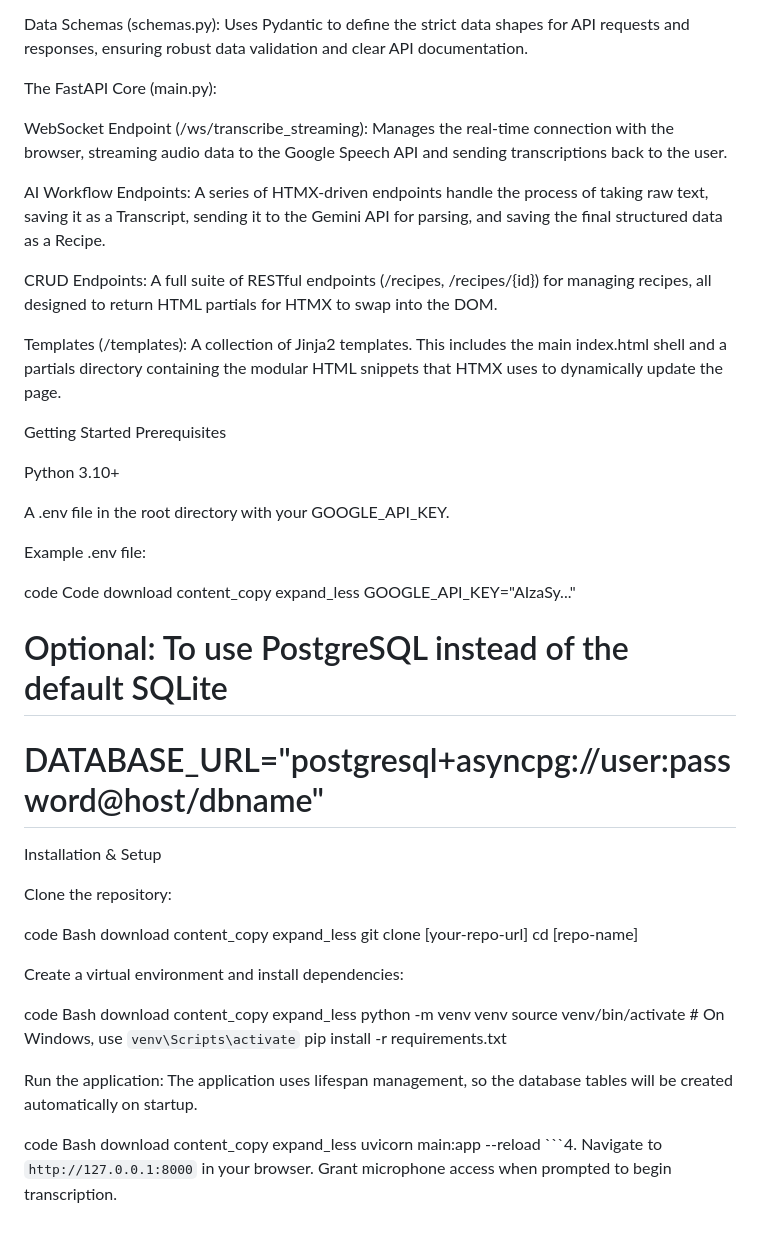
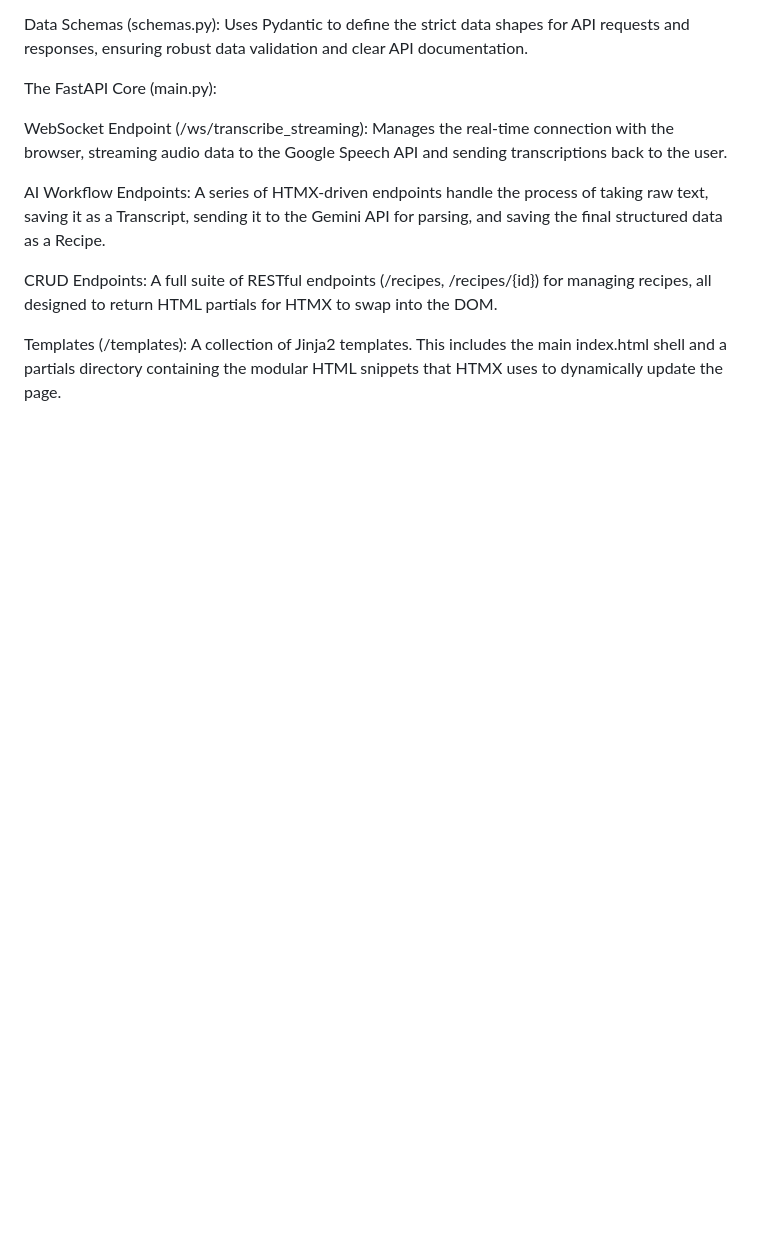
Before and after one commit to globalhawk04/example-culinary-companion, a Markdown page: README.md, the part around the change. Rendered like a GitHub page; blank space fills up the shorter version.

````diff
--- a/README.md
+++ b/README.md
@@ -53,54 +53,3 @@ AI Workflow Endpoints: A series of HTMX-driven endpoints handle the process of t
 CRUD Endpoints: A full suite of RESTful endpoints (/recipes, /recipes/{id}) for managing recipes, all designed to return HTML partials for HTMX to swap into the DOM.
 
 Templates (/templates): A collection of Jinja2 templates. This includes the main index.html shell and a partials directory containing the modular HTML snippets that HTMX uses to dynamically update the page.
-
-Getting Started
-Prerequisites
-
-Python 3.10+
-
-A .env file in the root directory with your GOOGLE_API_KEY.
-
-Example .env file:
-
-code
-Code
-download
-content_copy
-expand_less
-GOOGLE_API_KEY="AIzaSy..."
-# Optional: To use PostgreSQL instead of the default SQLite
-# DATABASE_URL="postgresql+asyncpg://user:password@host/dbname"
-Installation & Setup
-
-Clone the repository:
-
-code
-Bash
-download
-content_copy
-expand_less
-git clone [your-repo-url]
-cd [repo-name]
-
-Create a virtual environment and install dependencies:
-
-code
-Bash
-download
-content_copy
-expand_less
-python -m venv venv
-source venv/bin/activate  # On Windows, use `venv\Scripts\activate`
-pip install -r requirements.txt
-
-Run the application:
-The application uses lifespan management, so the database tables will be created automatically on startup.
-
-code
-Bash
-download
-content_copy
-expand_less
-uvicorn main:app --reload
-```4.  Navigate to `http://127.0.0.1:8000` in your browser. Grant microphone access when prompted to begin transcription.
````
